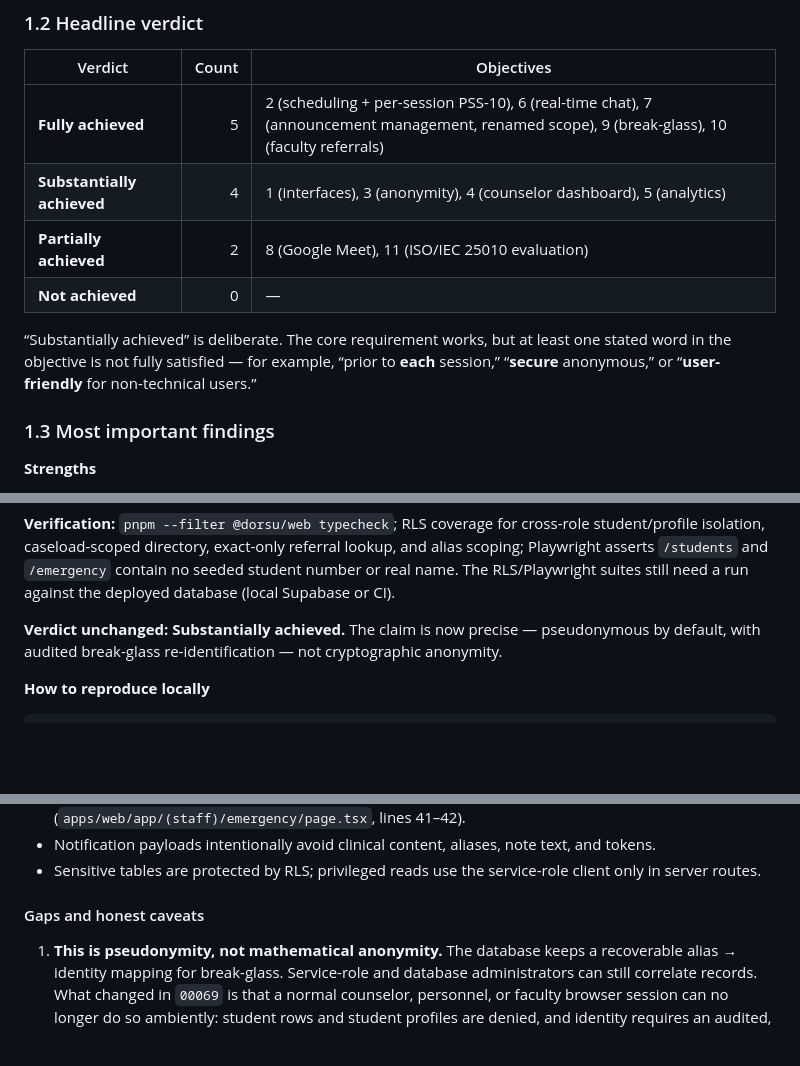
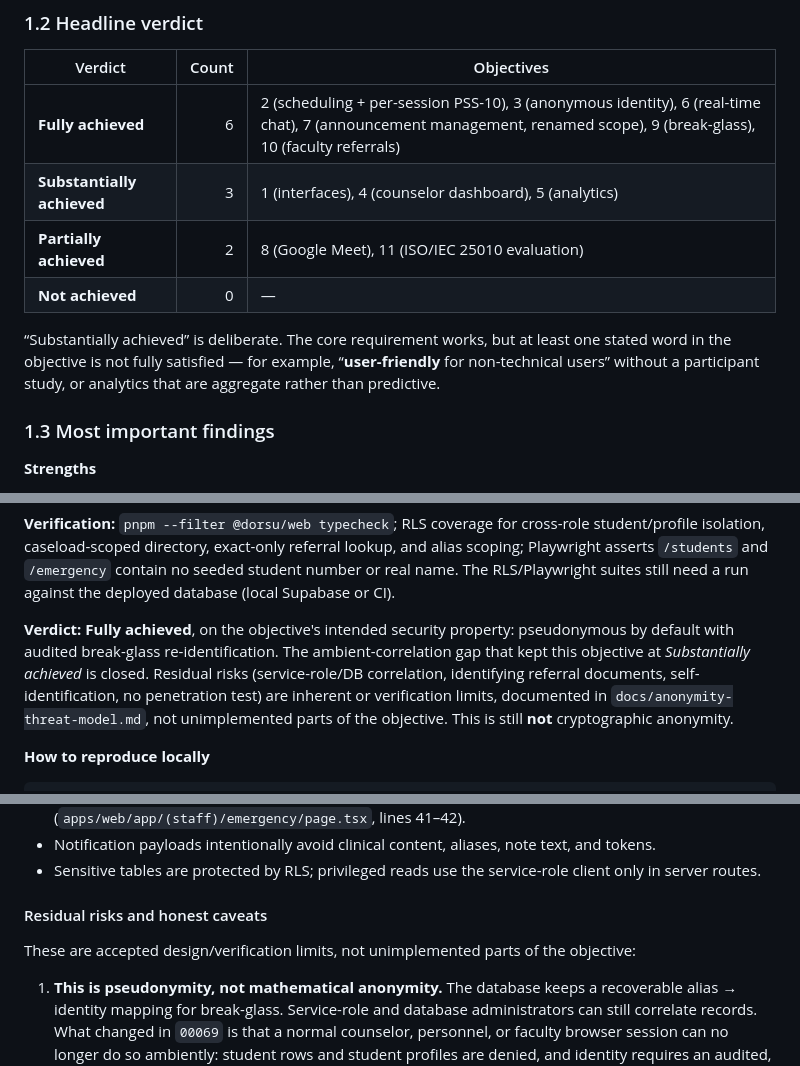
Before and after one commit to Reogieakero/una, a Markdown page: Objective_Achievement_Report.md, 3 parts joined by grey strips. GitHub-like rendering; blank space fills up the shorter version.

Commit message:
docs: mark Objective 3 fully achieved after identity hardening

```diff
--- a/Objective_Achievement_Report.md
+++ b/Objective_Achievement_Report.md
@@ -26,12 +26,12 @@ The report separates three things that are often confused:
 
 | Verdict | Count | Objectives |
 |---|---:|---|
-| **Fully achieved** | 5 | 2 (scheduling + per-session PSS-10), 6 (real-time chat), 7 (announcement management, renamed scope), 9 (break-glass), 10 (faculty referrals) |
-| **Substantially achieved** | 4 | 1 (interfaces), 3 (anonymity), 4 (counselor dashboard), 5 (analytics) |
+| **Fully achieved** | 6 | 2 (scheduling + per-session PSS-10), 3 (anonymous identity), 6 (real-time chat), 7 (announcement management, renamed scope), 9 (break-glass), 10 (faculty referrals) |
+| **Substantially achieved** | 3 | 1 (interfaces), 4 (counselor dashboard), 5 (analytics) |
 | **Partially achieved** | 2 | 8 (Google Meet), 11 (ISO/IEC 25010 evaluation) |
 | **Not achieved** | 0 | — |
 
-“Substantially achieved” is deliberate. The core requirement works, but at least one stated word in the objective is not fully satisfied — for example, “prior to **each** session,” “**secure** anonymous,” or “**user-friendly** for non-technical users.”
+“Substantially achieved” is deliberate. The core requirement works, but at least one stated word in the objective is not fully satisfied — for example, “**user-friendly** for non-technical users” without a participant study, or analytics that are aggregate rather than predictive.
 
 ### 1.3 Most important findings
 
@@ -159,9 +159,14 @@ referral lookup, and alias scoping; Playwright asserts `/students` and
 `/emergency` contain no seeded student number or real name. The RLS/Playwright
 suites still need a run against the deployed database (local Supabase or CI).
 
-**Verdict unchanged: Substantially achieved.** The claim is now precise —
-pseudonymous by default, with audited break-glass re-identification — not
-cryptographic anonymity.
+**Verdict: Fully achieved**, on the objective's intended security property:
+pseudonymous by default with audited break-glass re-identification. The
+ambient-correlation gap that kept this objective at *Substantially achieved*
+is closed. Residual risks (service-role/DB correlation, identifying referral
+documents, self-identification, no penetration test) are inherent or
+verification limits, documented in `docs/anonymity-threat-model.md`, not
+unimplemented parts of the objective. This is still **not** cryptographic
+anonymity.
 
 **How to reproduce locally**
 
@@ -414,7 +419,10 @@ The two-step mobile flow is understandable: choose a concern → choose how/when
 - Notification payloads intentionally avoid clinical content, aliases, note text, and tokens.
 - Sensitive tables are protected by RLS; privileged reads use the service-role client only in server routes.
 
-#### Gaps and honest caveats
+#### Residual risks and honest caveats
+
+These are accepted design/verification limits, not unimplemented parts of the
+objective:
 
 1. **This is pseudonymity, not mathematical anonymity.** The database keeps a recoverable alias → identity mapping for break-glass. Service-role and database administrators can still correlate records. What changed in `00069` is that a normal counselor, personnel, or faculty browser session can no longer do so ambiently: student rows and student profiles are denied, and identity requires an audited, time-limited reveal.
 2. **“During counseling sessions” is broader than the technical control.** Chat, session notes, and appointment records may still contain identity-revealing content typed by the student or counselor. The system cannot guarantee anonymity if a participant self-identifies.
```
Also changed, not shown: other parts of Objective_Achievement_Report.md (+6 -6 lines), docs/anonymity-threat-model.md (+3 -1 lines).
